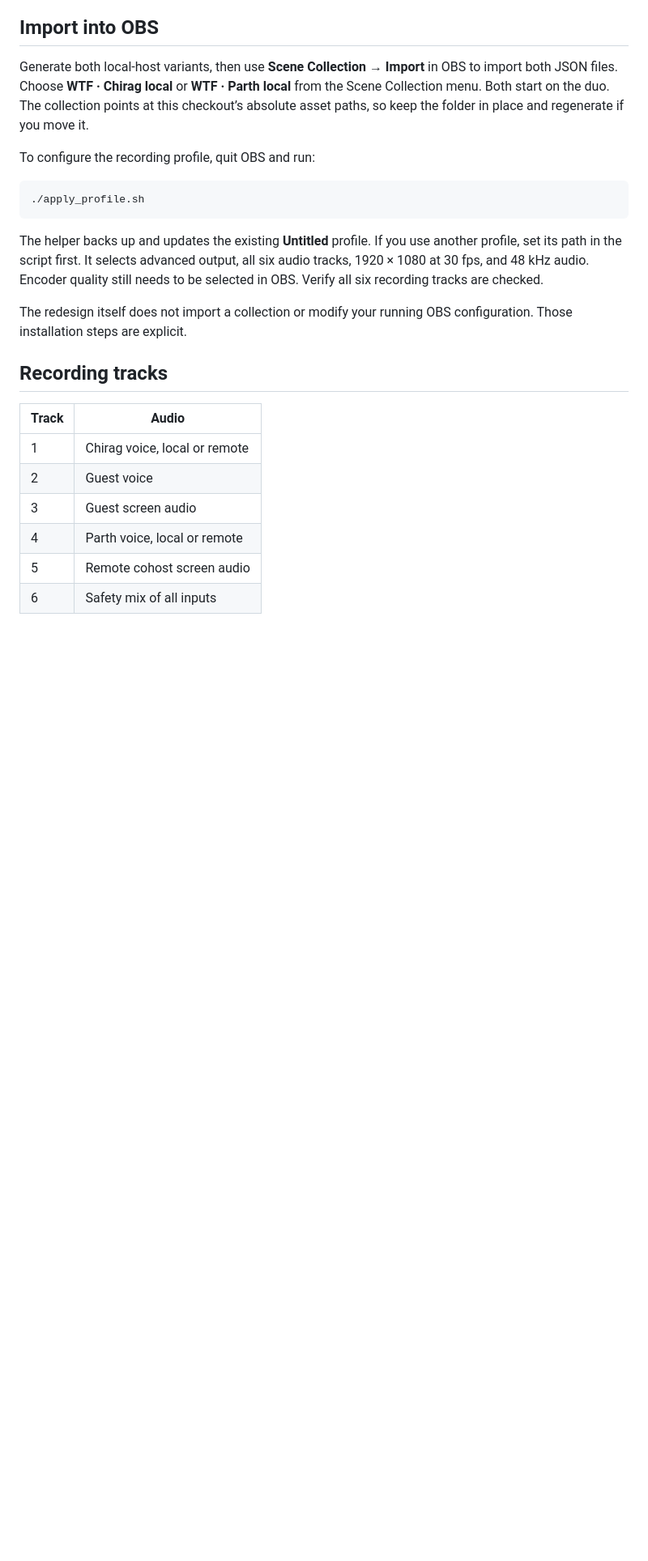
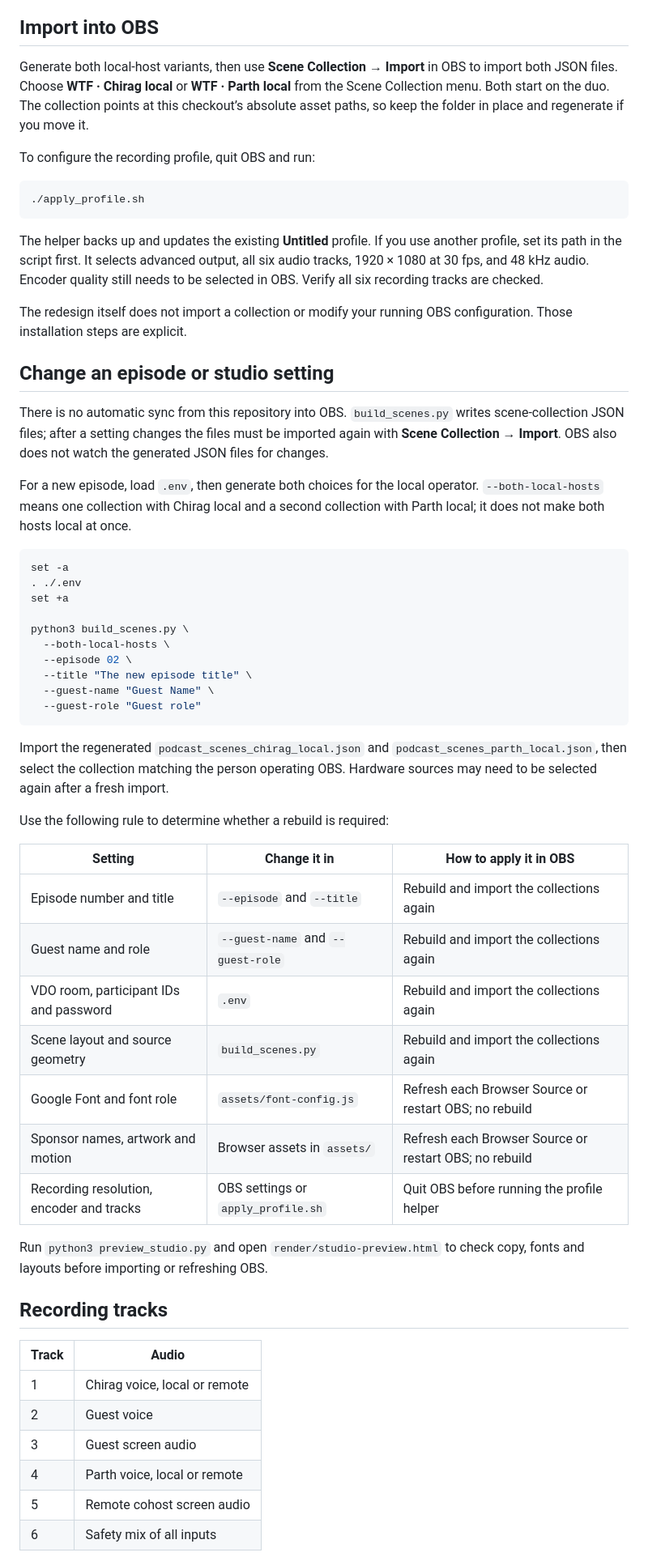
Before and after one commit to QueryPlanner/frontier-podcast-obs, a Markdown page: README.md, the part around the change. Shown at 81% size. GitHub-like rendering; blank space fills up the shorter version.

Commit message:
Document OBS configuration update workflow

````diff
--- a/README.md
+++ b/README.md
@@ -174,6 +174,50 @@ still needs to be selected in OBS. Verify all six recording tracks are checked.
 The redesign itself does not import a collection or modify your running OBS
 configuration. Those installation steps are explicit.
 
+## Change an episode or studio setting
+
+There is no automatic sync from this repository into OBS. `build_scenes.py`
+writes scene-collection JSON files; after a setting changes the files must be
+imported again with **Scene Collection → Import**. OBS also does not watch the
+generated JSON files for changes.
+
+For a new episode, load `.env`, then generate both choices for the local
+operator. `--both-local-hosts` means one collection with Chirag local and a
+second collection with Parth local; it does not make both hosts local at once.
+
+```bash
+set -a
+. ./.env
+set +a
+
+python3 build_scenes.py \
+  --both-local-hosts \
+  --episode 02 \
+  --title "The new episode title" \
+  --guest-name "Guest Name" \
+  --guest-role "Guest role"
+```
+
+Import the regenerated `podcast_scenes_chirag_local.json` and
+`podcast_scenes_parth_local.json`, then select the collection matching the
+person operating OBS. Hardware sources may need to be selected again after a
+fresh import.
+
+Use the following rule to determine whether a rebuild is required:
+
+| Setting | Change it in | How to apply it in OBS |
+| --- | --- | --- |
+| Episode number and title | `--episode` and `--title` | Rebuild and import the collections again |
+| Guest name and role | `--guest-name` and `--guest-role` | Rebuild and import the collections again |
+| VDO room, participant IDs and password | `.env` | Rebuild and import the collections again |
+| Scene layout and source geometry | `build_scenes.py` | Rebuild and import the collections again |
+| Google Font and font role | `assets/font-config.js` | Refresh each Browser Source or restart OBS; no rebuild |
+| Sponsor names, artwork and motion | Browser assets in `assets/` | Refresh each Browser Source or restart OBS; no rebuild |
+| Recording resolution, encoder and tracks | OBS settings or `apply_profile.sh` | Quit OBS before running the profile helper |
+
+Run `python3 preview_studio.py` and open `render/studio-preview.html` to check
+copy, fonts and layouts before importing or refreshing OBS.
+
 ## Recording tracks
 
 | Track | Audio |
````
